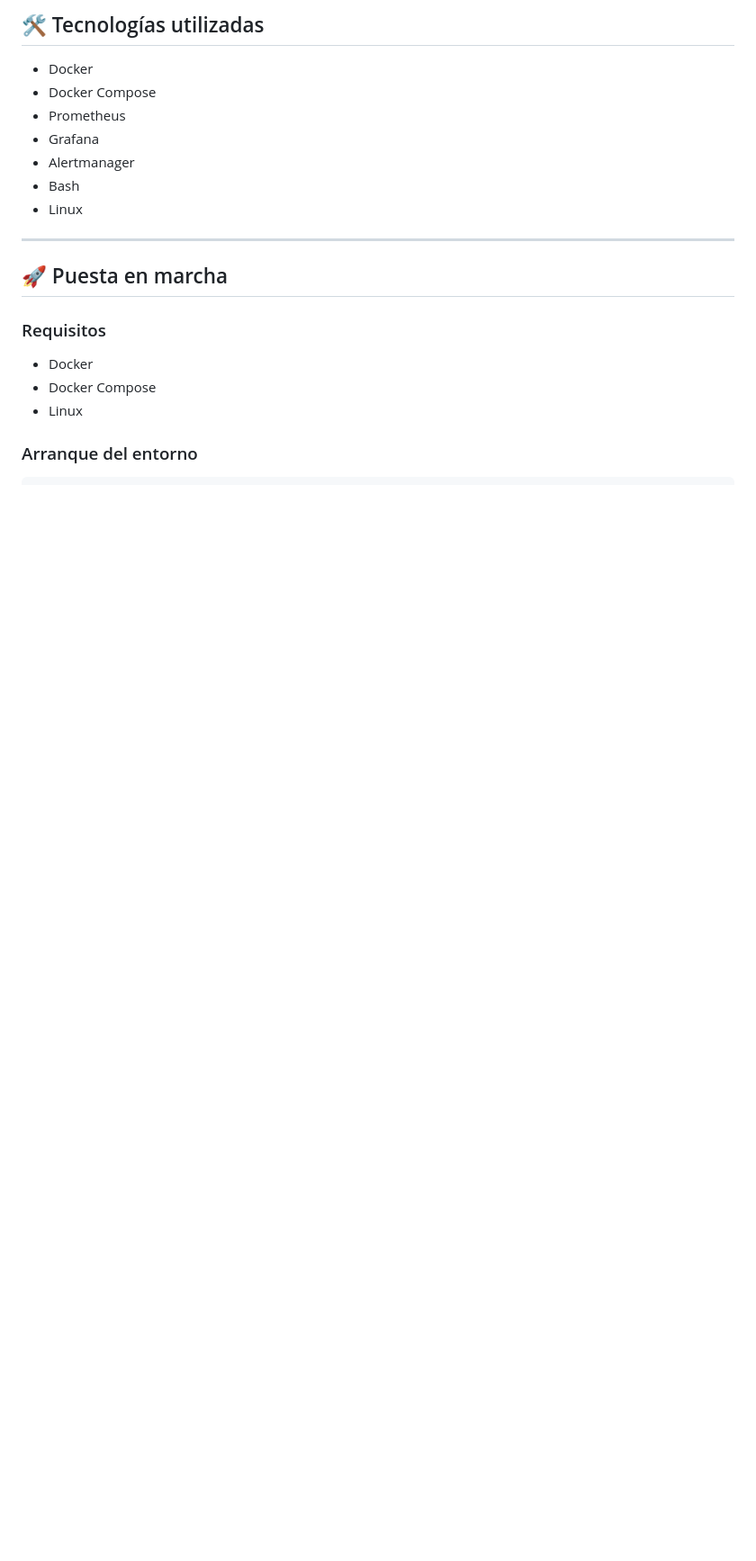
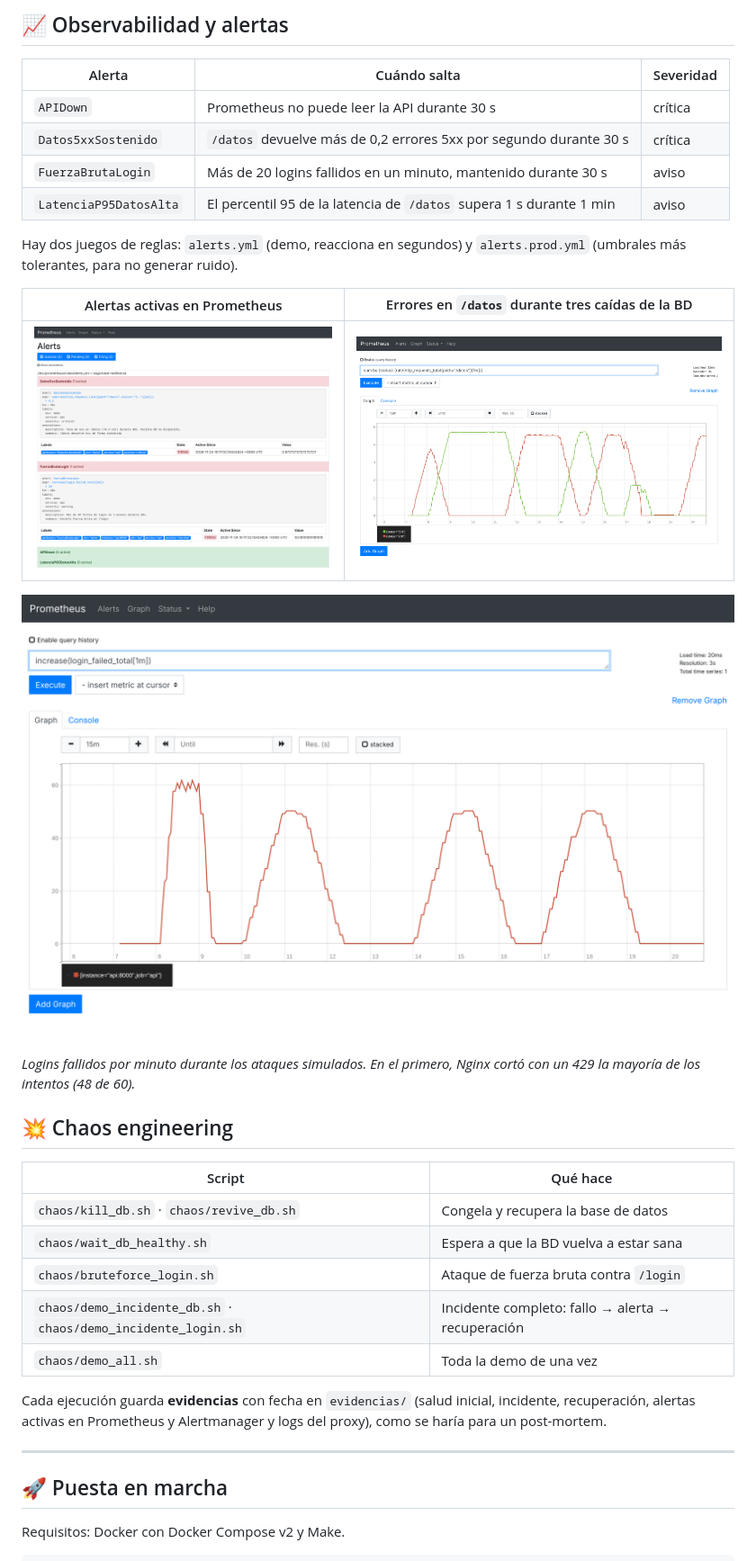
Before and after one commit to hectormac35/seguridad-resiliencia, a Markdown page: README.md, the part around one of its changes. Shown at 90% size. GitHub-like rendering; pictures changed too: docs/capturas/prometheus-alertas.png (added), docs/capturas/prometheus-errores-datos.png (added), docs/capturas/prometheus-fuerza-bruta.png (added); blank space fills up the shorter version.

````diff
--- a/README.md
+++ b/README.md
@@ -40,21 +47,40 @@ Usuario → Proxy → API → Base de datos
 
-## 🛠️ Tecnologías utilizadas
-- Docker
-- Docker Compose
-- Prometheus
-- Grafana
-- Alertmanager
-- Bash
-- Linux
+## 📈 Observabilidad y alertas
+
+| Alerta | Cuándo salta | Severidad |
+|---|---|---|
+| `APIDown` | Prometheus no puede leer la API durante 30 s | crítica |
+| `Datos5xxSostenido` | `/datos` devuelve más de 0,2 errores 5xx por segundo durante 30 s | crítica |
+| `FuerzaBrutaLogin` | Más de 20 logins fallidos en un minuto, mantenido durante 30 s | aviso |
+| `LatenciaP95DatosAlta` | El percentil 95 de la latencia de `/datos` supera 1 s durante 1 min | aviso |
+
+Hay dos juegos de reglas: `alerts.yml` (demo, reacciona en segundos) y `alerts.prod.yml` (umbrales más tolerantes, para no generar ruido).
+
+| Alertas activas en Prometheus | Errores en `/datos` durante tres caídas de la BD |
+|---|---|
+| ![Alertas en Prometheus](docs/capturas/prometheus-alertas.png) | ![Errores 503 en /datos](docs/capturas/prometheus-errores-datos.png) |
+
+![Logins fallidos por minuto](docs/capturas/prometheus-fuerza-bruta.png)
+
+*Logins fallidos por minuto durante los ataques simulados. En el primero, Nginx cortó con un 429 la mayoría de los intentos (48 de 60).*
+
+## 💥 Chaos engineering
+
+| Script | Qué hace |
+|---|---|
+| `chaos/kill_db.sh` · `chaos/revive_db.sh` | Congela y recupera la base de datos |
+| `chaos/wait_db_healthy.sh` | Espera a que la BD vuelva a estar sana |
+| `chaos/bruteforce_login.sh` | Ataque de fuerza bruta contra `/login` |
+| `chaos/demo_incidente_db.sh` · `chaos/demo_incidente_login.sh` | Incidente completo: fallo → alerta → recuperación |
+| `chaos/demo_all.sh` | Toda la demo de una vez |
+
+Cada ejecución guarda **evidencias** con fecha en `evidencias/` (salud inicial, incidente, recuperación,
+alertas activas en Prometheus y Alertmanager y logs del proxy), como se haría para un post-mortem.
 
 ---
 
 ## 🚀 Puesta en marcha
 
-### Requisitos
-- Docker
-- Docker Compose
-- Linux
+Requisitos: Docker con Docker Compose v2 y Make.
 
-### Arranque del entorno
 ```bash
````
Also changed, not shown: other parts of README.md (+80 -29 lines), docs/capturas/demo-incidente.png (added), 15 other files.
